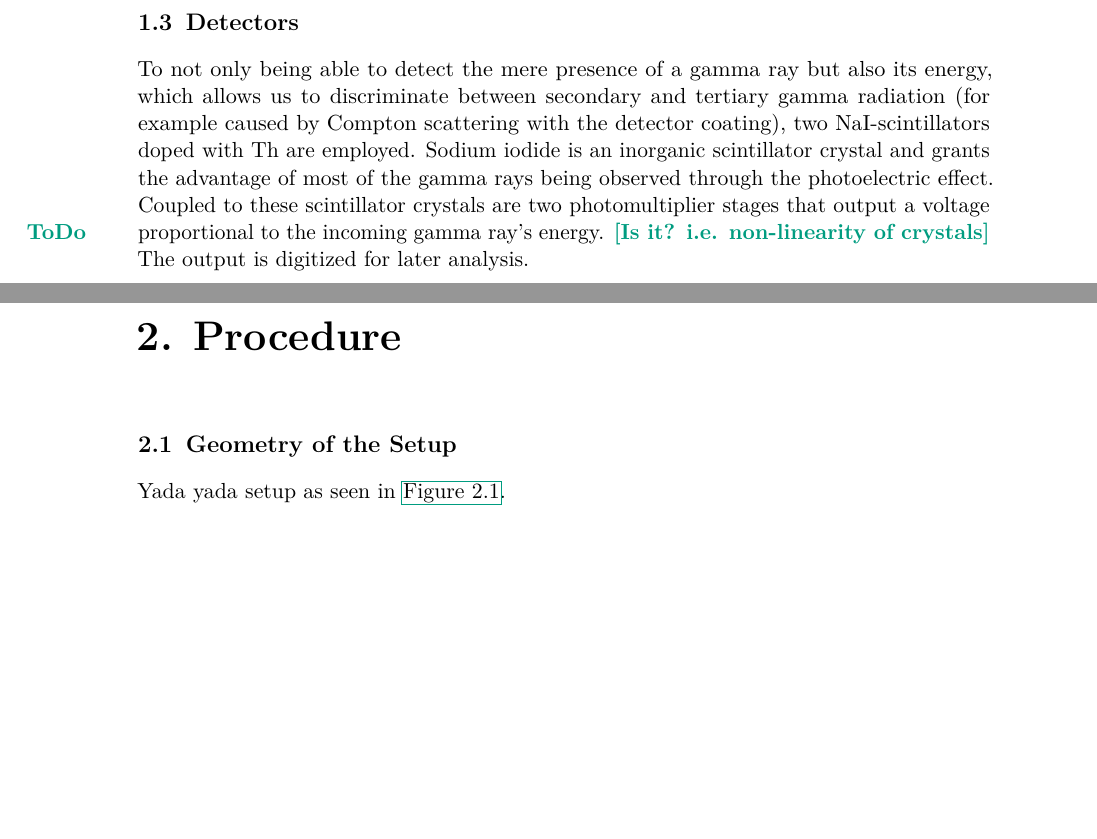
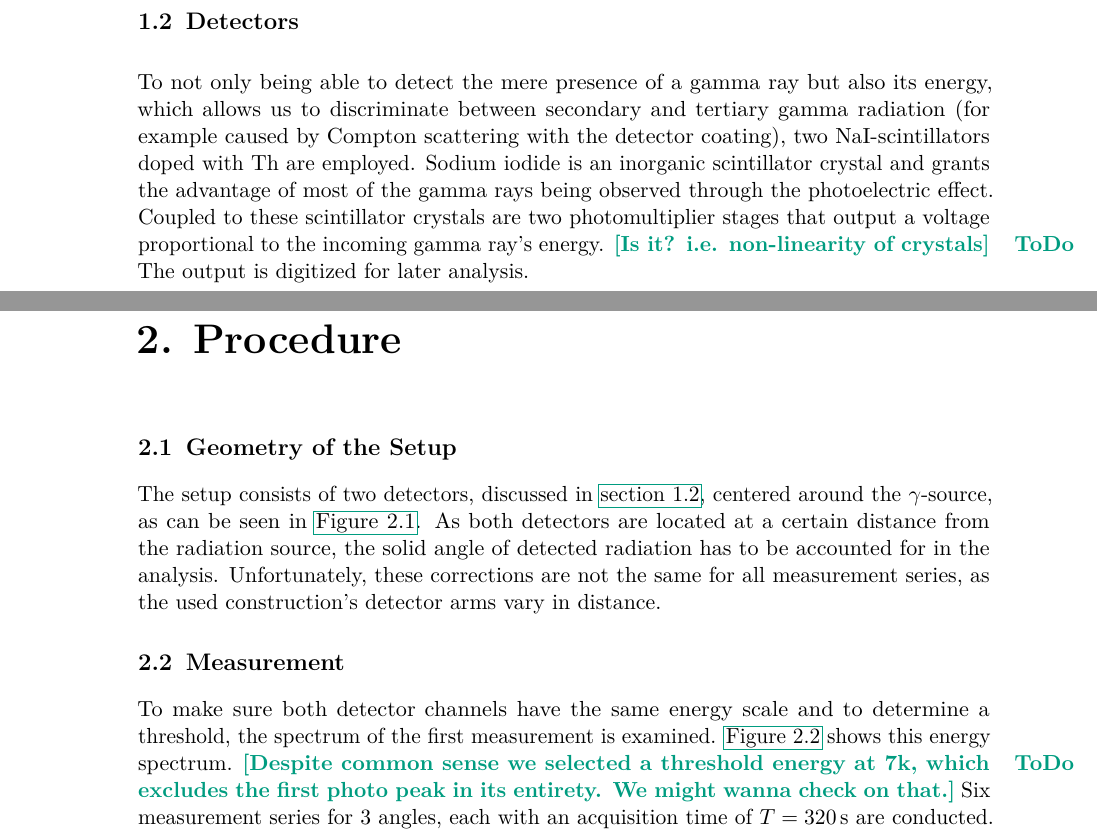
Before and after one commit to martin2250/P3-Physikalisches-Fortgeschrittenenpraktikum, a LaTeX thesis (01-Angle_Correlation/01-Angle_Correlation.tex, which reads 01-Angle_Correlation/chap/01-introduction.tex, 01-Angle_Correlation/chap/02-procedure.tex): two parts of pages 3 and 4 of 5 before the commit and two parts of pages 2 and 4 of 5 after it, joined at a grey line, cut so that both start at the same text, the shorter picture padded with empty space. Compiled offline with pdfLaTeX; a LaTeX package or settings file that is missing is left out.

Commit message:
01 - changed order in intro, continued/finished procedure

```diff
--- a/01-Angle_Correlation/chap/01-introduction.tex
+++ b/01-Angle_Correlation/chap/01-introduction.tex
@@ -30,6 +30,12 @@ The deviation of a correlation function from an isotropic angular distribution i
 	An=\frac{K(180)-K(90)}{K(90)}=K(180)-1
 \end{equation}
 
+\section{Detectors}\label{sec:detectors}
+To not only being able to detect the mere presence of a gamma ray but also its energy, which allows us to discriminate between secondary and tertiary gamma radiation (for example caused by Compton scattering with the detector coating), two \ce{NaI}-scintillators doped with \ce{Th} are employed.
+Sodium iodide is an inorganic scintillator crystal and grants the advantage of most of the gamma rays being observed through the photoelectric effect.
+Coupled to these scintillator crystals are two photomultiplier stages that output a voltage proportional to the incoming gamma ray's energy. \todo{Is it? i.e. non-linearity of crystals}
+The output is digitized for later analysis.
+
 \section{Resolution Time}
 The timeframe, in which two individual events on each detector channel can be interpreted as a coincidence, is called the \textbf{resolution time (of a coincidence)}.
 Utilizing the relation
@@ -42,9 +48,3 @@ the resolution time can be computed, where used quantities are denoted as follow
 	\item $N_{1/2}$ - number of events of channel 1/2
 	\item $T$ length of measurement.
 \end{itemize}
-
-\section{Detectors}
-To not only being able to detect the mere presence of a gamma ray but also its energy, which allows us to discriminate between secondary and tertiary gamma radiation (for example caused by Compton scattering with the detector coating), two \ce{NaI}-scintillators doped with \ce{Th} are employed.
-Sodium iodide is an inorganic scintillator crystal and grants the advantage of most of the gamma rays being observed through the photoelectric effect.
-Coupled to these scintillator crystals are two photomultiplier stages that output a voltage proportional to the incoming gamma ray's energy. \todo{Is it? i.e. non-linearity of crystals}
-The output is digitized for later analysis.
--- a/01-Angle_Correlation/chap/02-procedure.tex
+++ b/01-Angle_Correlation/chap/02-procedure.tex
@@ -7,4 +7,8 @@
 	\caption[Geometry of the Setup]{\textbf{Geometry of the Setup} Detector $D_2$ moves between angles 180, 135 and 90 degrees, while detector $D_1$ is at a fixed position and defines the quantization axis.}
 	\label{fig:setup}
 \end{figure}
-Yada yada setup as seen in \autoref{fig:setup}.
+The setup consists of two detectors, discussed in \autoref{sec:detectors}, centered around the $\gamma$-source, as can be seen in \autoref{fig:setup}.
+As both detectors are located at a certain distance from the radiation source, the solid angle of detected radiation has to be accounted for in the analysis.
+Unfortunately, these corrections are not the same for all measurement series, as the used construction's detector arms vary in distance.
+
+\section{Measurement}
@@ -10,0 +19,6 @@ Yada yada setup as seen in \autoref{fig:setup}.
+	\label{fig:e_spectrum}
+\end{figure}
+To make sure both detector channels have the same energy scale and to determine a threshold, the spectrum of the first measurement is examined.
+\autoref{fig:e_spectrum} shows this energy spectrum.
+\todo{Despite common sense we selected a threshold energy at 7k, which excludes the first photo peak in its entirety. We might wanna check on that.}
+Six measurement series for 3 angles, each with an acquisition time of $T=\SI{320}{\second}$ are conducted.
```
Also changed, not shown: 01-Angle_Correlation/chap/02-procedure.tex (4 more changed lines).
